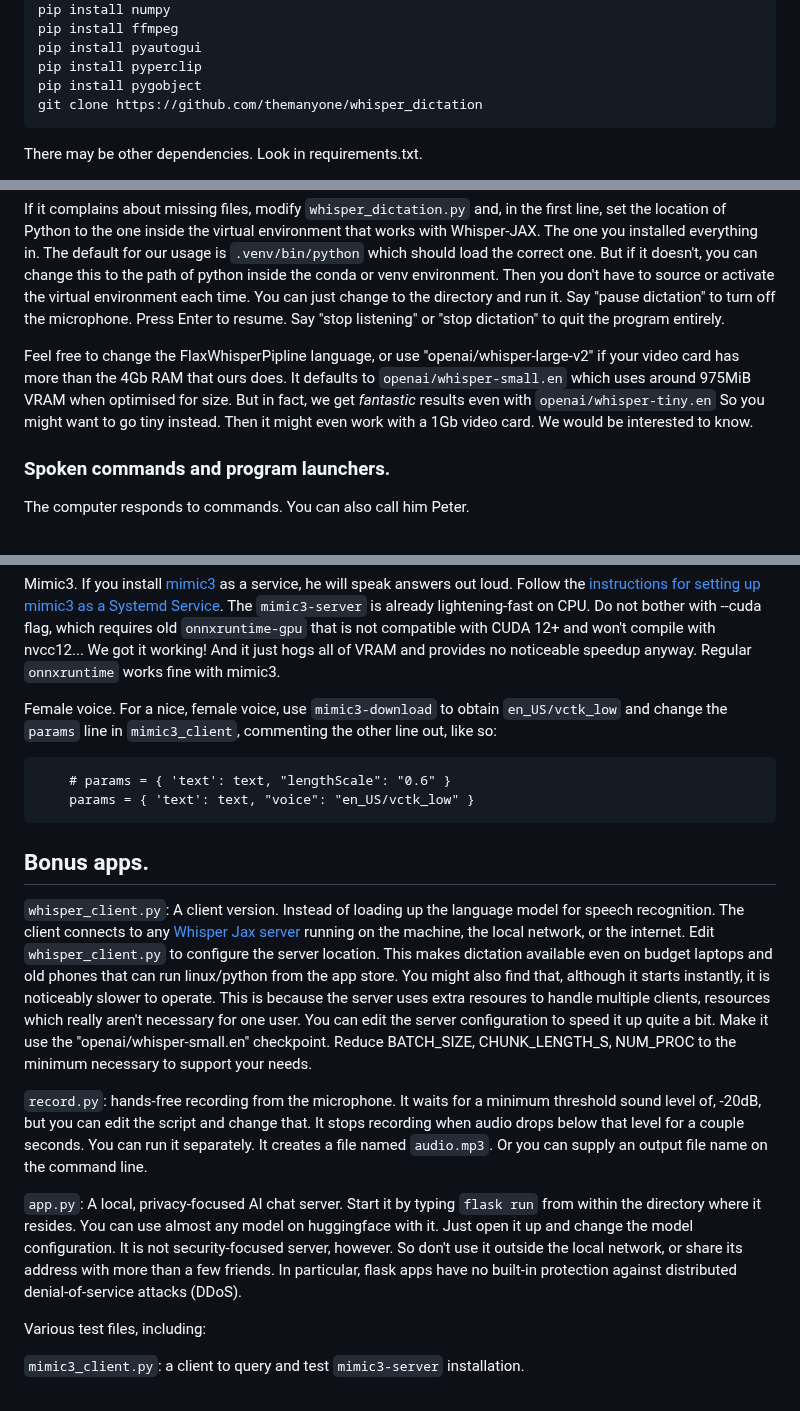
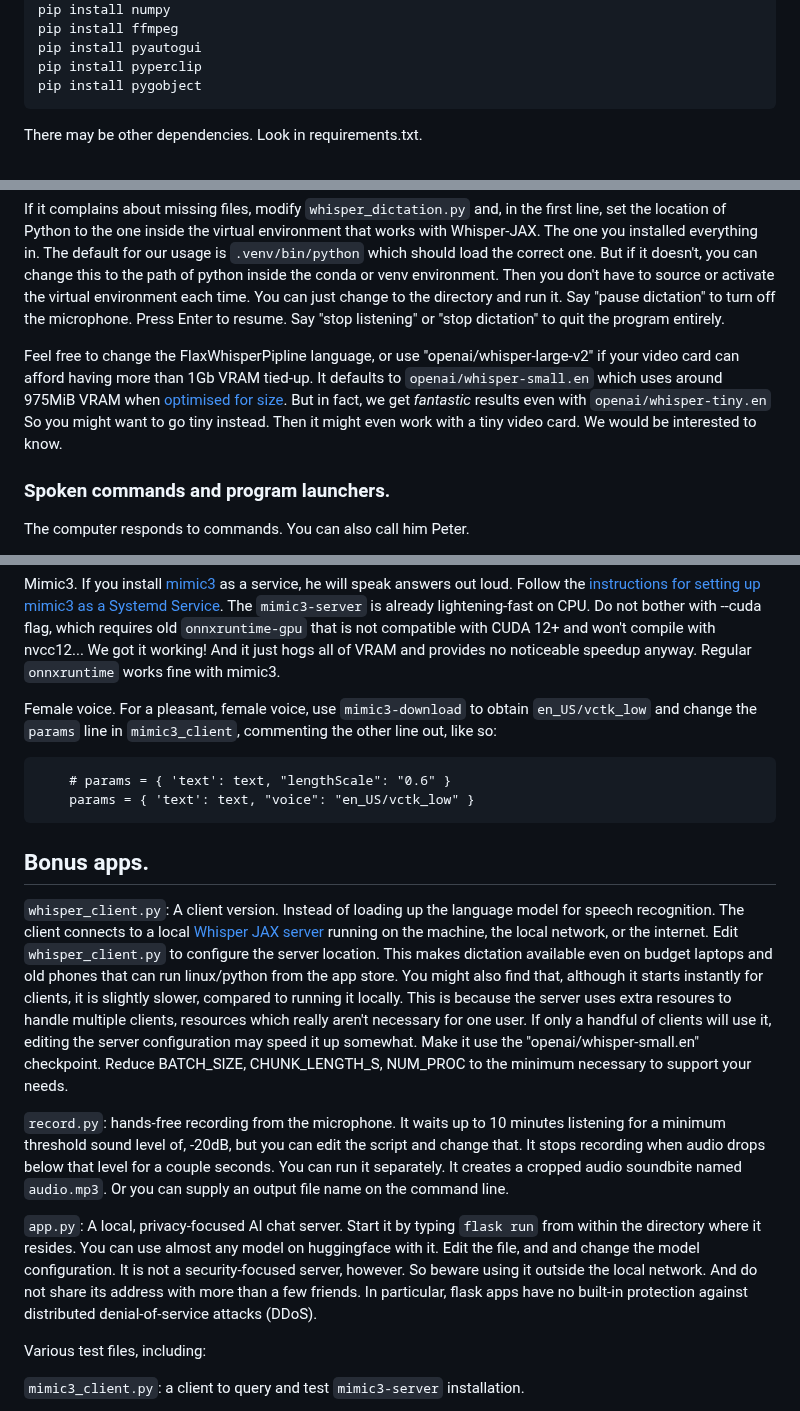
Before and after one commit to themanyone/whisper_dictation, a Markdown page: README.md, 3 parts joined by grey strips. Drawn GitHub-style.

````diff
--- a/README.md
+++ b/README.md
@@ -66,7 +66,6 @@ pip install ffmpeg
 pip install pyautogui
 pip install pyperclip
 pip install pygobject
-git clone https://github.com/themanyone/whisper_dictation
 ```
 
 There may be other dependencies. Look in requirements.txt.
@@ -86,7 +85,7 @@ cd whisper_dictation
 
 If it complains about missing files, modify `whisper_dictation.py` and, in the first line, set the location of Python to the one inside the virtual environment that works with Whisper-JAX. The one you installed everything in. The default for our usage is `.venv/bin/python` which should load the correct one. But if it doesn't, you can change this to the path of python inside the conda or venv environment. Then you don't have to source or activate the virtual environment each time. You can just change to the directory and run it. Say "pause dictation" to turn off the microphone. Press Enter to resume. Say "stop listening" or "stop dictation" to quit the program entirely.
 
-Feel free to change the FlaxWhisperPipline language, or use "openai/whisper-large-v2" if your video card has more than the 4Gb RAM that ours does. It defaults to `openai/whisper-small.en` which uses around 975MiB VRAM when optimised for size. But in fact, we get *fantastic* results even with `openai/whisper-tiny.en` So you might want to go tiny instead. Then it might even work with a 1Gb video card. We would be interested to know.
+Feel free to change the FlaxWhisperPipline language, or use "openai/whisper-large-v2" if your video card can afford having more than 1Gb VRAM tied-up. It defaults to `openai/whisper-small.en` which uses around 975MiB VRAM when [optimised for size](#Issues). But in fact, we get *fantastic* results even with `openai/whisper-tiny.en` So you might want to go tiny instead. Then it might even work with a tiny video card. We would be interested to know.
 
 ### Spoken commands and program launchers.
 
@@ -126,7 +125,7 @@ If there is no API key, or if ChatGPT is busy, it will ping a private language m
 
 Mimic3. If you install [mimic3](https://github.com/MycroftAI/mimic3) as a service, he will speak answers out loud. Follow the [instructions for setting up mimic3 as a Systemd Service](https://mycroft-ai.gitbook.io/docs/mycroft-technologies/mimic-tts/mimic-3#web-server). The `mimic3-server` is already lightening-fast on CPU. Do not bother with --cuda flag, which requires old `onnxruntime-gpu` that is not compatible with CUDA 12+ and won't compile with nvcc12... We got it working! And it just hogs all of VRAM and provides no noticeable speedup anyway. Regular `onnxruntime` works fine with mimic3.
 
-Female voice. For a nice, female voice, use  `mimic3-download` to obtain `en_US/vctk_low` and change the `params` line in `mimic3_client`, commenting the other line out, like so:
+Female voice. For a pleasant, female voice, use  `mimic3-download` to obtain `en_US/vctk_low` and change the `params` line in `mimic3_client`, commenting the other line out, like so:
 
 ```
     # params = { 'text': text, "lengthScale": "0.6" }
@@ -135,11 +134,11 @@ Female voice. For a nice, female voice, use  `mimic3-download` to obtain `en_US/
 
 ## Bonus apps.
 
-`whisper_client.py`: A client version. Instead of loading up the language model for speech recognition. The client connects to any [Whisper Jax server](https://github.com/sanchit-gandhi/whisper-jax/blob/main/app/app.py) running on the machine, the local network, or the internet. Edit `whisper_client.py` to configure the server location. This makes dictation available even on budget laptops and old phones that can run linux/python from the app store. You might also find that, although it starts instantly, it is noticeably slower to operate. This is because the server uses extra resoures to handle multiple clients, resources which really aren't necessary for one user. You can edit the server configuration to speed it up quite a bit. Make it use the "openai/whisper-small.en" checkpoint. Reduce BATCH_SIZE, CHUNK_LENGTH_S, NUM_PROC to the minimum necessary to support your needs.
+`whisper_client.py`: A client version. Instead of loading up the language model for speech recognition. The client connects to a local [Whisper JAX server](https://jserver.py) running on the machine, the local network, or the internet. Edit `whisper_client.py` to configure the server location. This makes dictation available even on budget laptops and old phones that can run linux/python from the app store. You might also find that, although it starts instantly for clients, it is slightly slower, compared to running it locally. This is because the server uses extra resoures to handle multiple clients, resources which really aren't necessary for one user. If only a handful of clients will use it, editing the server configuration may speed it up somewhat. Make it use the "openai/whisper-small.en" checkpoint. Reduce BATCH_SIZE, CHUNK_LENGTH_S, NUM_PROC to the minimum necessary to support your needs.
 
-`record.py`: hands-free recording from the microphone. It waits for a minimum threshold sound level of, -20dB, but you can edit the script and change that. It stops recording when audio drops below that level for a couple seconds. You can run it separately. It creates a file named `audio.mp3`. Or you can supply an output file name on the command line.
+`record.py`: hands-free recording from the microphone. It waits up to 10 minutes listening for a minimum threshold sound level of, -20dB, but you can edit the script and change that. It stops recording when audio drops below that level for a couple seconds. You can run it separately. It creates a cropped audio soundbite named `audio.mp3`. Or you can supply an output file name on the command line.
 
-`app.py`: A local, privacy-focused AI chat server. Start it by typing `flask run` from within the directory where it resides. You can use almost any model on huggingface with it. Just open it up and change the model configuration. It is not security-focused server, however. So don't use it outside the local network, or share its address with more than a few friends. In particular, flask apps have no built-in protection against distributed denial-of-service attacks (DDoS).
+`app.py`: A local, privacy-focused AI chat server. Start it by typing `flask run` from within the directory where it resides. You can use almost any model on huggingface with it. Edit the file, and and change the model configuration. It is not a security-focused server, however. So beware using it outside the local network. And do not share its address with more than a few friends. In particular, flask apps have no built-in protection against distributed denial-of-service attacks (DDoS).
 
 Various test files, including:
 
````
